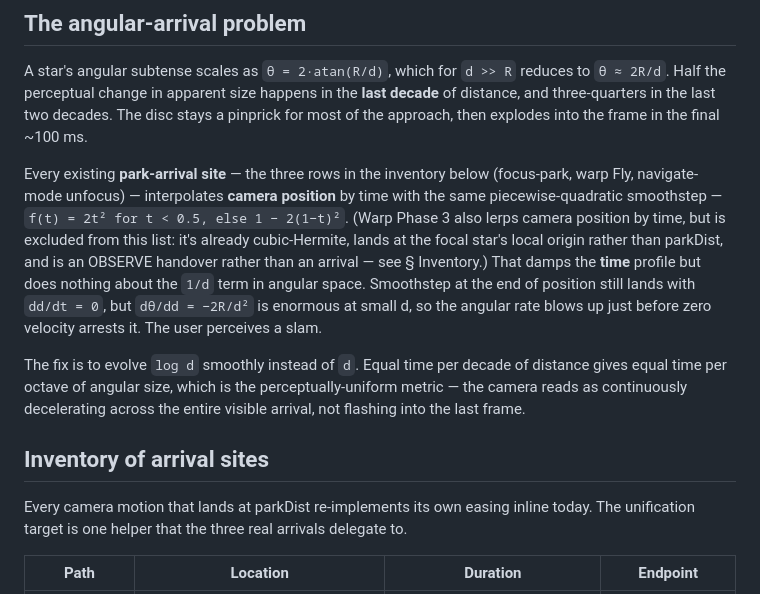
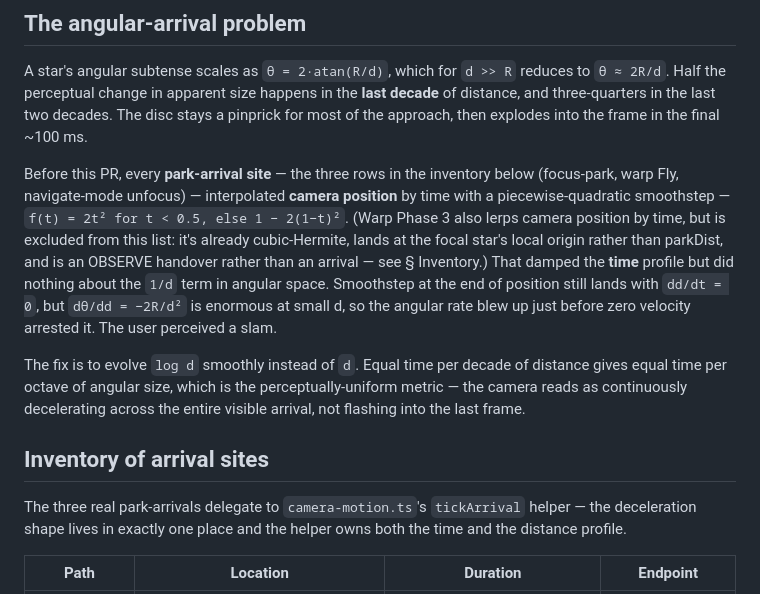
Before and after one commit to alexmensch/starfield, a Markdown page: docs/camera-arrival.md, the part around the change. Drawn GitHub-style.

Commit message:
Update arrival + warp docs for the cubic-Hermite log-d profile (stellata-2br.3)
Three stale paragraphs caught by the rename-and-stale-prose sweep:

- docs/camera-arrival.md § The angular-arrival problem: the
  "every existing park-arrival site interpolates camera position by
  time with the piecewise-quadratic smoothstep" framing referenced the
  pre-PR state. Re-tense to "before this PR" so the problem statement
  reads correctly alongside the present-tense fix.
- docs/camera-arrival.md § Inventory: drop the "re-implements its own
  easing inline today" / "unification target" framing — that became
  stale when 2br.2 lifted the helper, and 2br.3's curve swap closes
  out the rest of the refactor.
- docs/camera-warp.md Phase 2 (Fly): point at the helper instead of
  spelling out the legacy piecewise quadratic. Cross-references
  docs/camera-arrival.md § Profile for the live formula.

```diff
--- a/docs/camera-arrival.md
+++ b/docs/camera-arrival.md
@@ -14,18 +14,18 @@ size happens in the **last decade** of distance, and three-quarters in
 the last two decades. The disc stays a pinprick for most of the
 approach, then explodes into the frame in the final ~100 ms.
 
-Every existing **park-arrival site** — the three rows in the inventory
-below (focus-park, warp Fly, navigate-mode unfocus) — interpolates
-**camera position** by time with the same piecewise-quadratic
+Before this PR, every **park-arrival site** — the three rows in the
+inventory below (focus-park, warp Fly, navigate-mode unfocus) —
+interpolated **camera position** by time with a piecewise-quadratic
 smoothstep — `f(t) = 2t² for t < 0.5, else 1 − 2(1−t)²`. (Warp Phase 3
 also lerps camera position by time, but is excluded from this list:
 it's already cubic-Hermite, lands at the focal star's local origin
 rather than parkDist, and is an OBSERVE handover rather than an
-arrival — see § Inventory.) That damps the **time** profile but does
-nothing about the `1/d` term in angular space. Smoothstep at the end of position
-still lands with `dd/dt = 0`, but `dθ/dd = −2R/d²` is enormous at small
-d, so the angular rate blows up just before zero velocity arrests it.
-The user perceives a slam.
+arrival — see § Inventory.) That damped the **time** profile but did
+nothing about the `1/d` term in angular space. Smoothstep at the end
+of position still lands with `dd/dt = 0`, but `dθ/dd = −2R/d²` is
+enormous at small d, so the angular rate blew up just before zero
+velocity arrested it. The user perceived a slam.
 
 The fix is to evolve `log d` smoothly instead of `d`. Equal time per
 decade of distance gives equal time per octave of angular size, which
@@ -35,9 +35,9 @@ last frame.
 
 ## Inventory of arrival sites
 
-Every camera motion that lands at parkDist re-implements its own easing
-inline today. The unification target is one helper that the three real
-arrivals delegate to.
+The three real park-arrivals delegate to `camera-motion.ts`'s
+`tickArrival` helper — the deceleration shape lives in exactly one
+place and the helper owns both the time and the distance profile.
 
 | Path | Location | Duration | Endpoint |
 |---|---|---|---|
```
Also changed, not shown: docs/camera-warp.md (+5 -4 lines).
